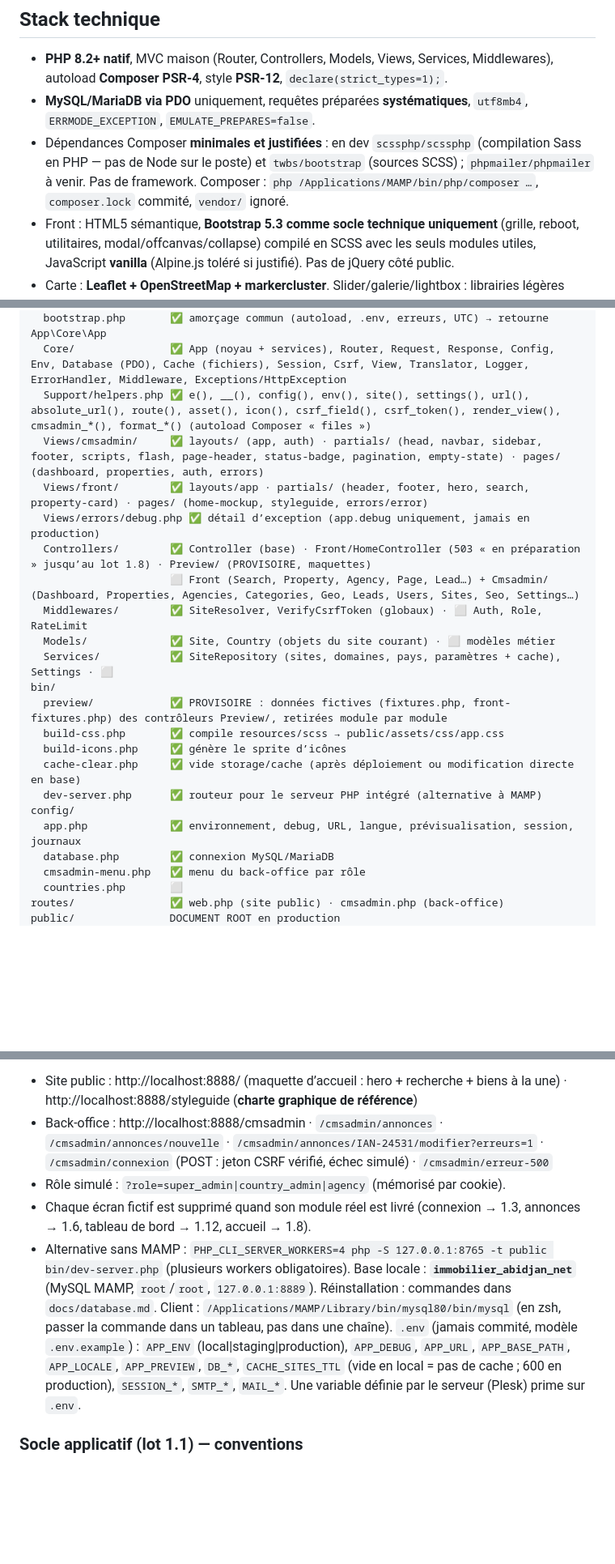
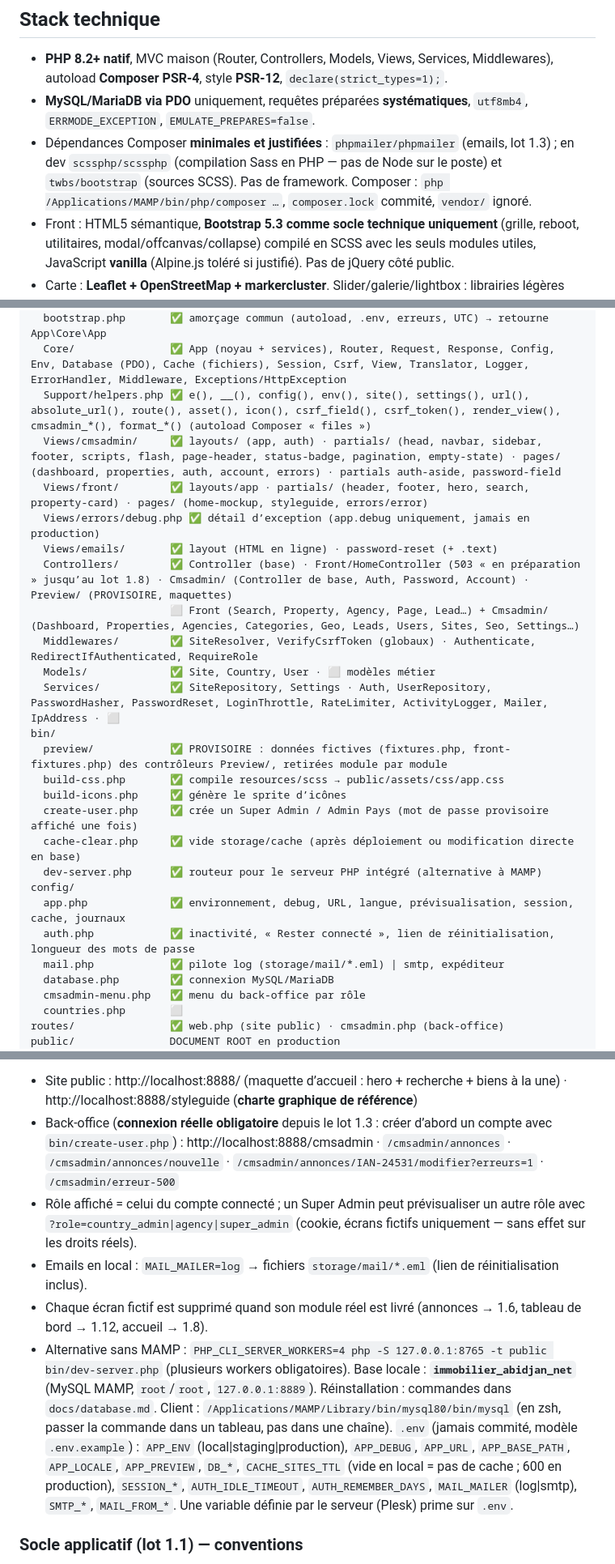
Before and after one commit to ekassi-wgy/immobilier-abidjan-net, a Markdown page: CLAUDE.md, 3 parts joined by grey strips. Shown at 81% size. GitHub-like rendering; blank space fills up the shorter version.

Commit message:
Docs : lot 1.3 terminé, conventions d'authentification et d'emails
Co-Authored-By: Claude Opus 5 <noreply@anthropic.com>
Claude-Session: https://claude.ai/code/session_012an8qxADTg5mYjgj94ECbT

```diff
--- a/CLAUDE.md
+++ b/CLAUDE.md
@@ -29,7 +29,7 @@ Langue du projet : **français** (code en anglais, textes, commentaires métier
 
 - **PHP 8.2+ natif**, MVC maison (Router, Controllers, Models, Views, Services, Middlewares), autoload **Composer PSR-4**, style **PSR-12**, `declare(strict_types=1);`.
 - **MySQL/MariaDB via PDO** uniquement, requêtes préparées **systématiques**, `utf8mb4`, `ERRMODE_EXCEPTION`, `EMULATE_PREPARES=false`.
-- Dépendances Composer **minimales et justifiées** : en dev `scssphp/scssphp` (compilation Sass en PHP — pas de Node sur le poste) et `twbs/bootstrap` (sources SCSS) ; `phpmailer/phpmailer` à venir. Pas de framework. Composer : `php /Applications/MAMP/bin/php/composer …`, `composer.lock` commité, `vendor/` ignoré.
+- Dépendances Composer **minimales et justifiées** : `phpmailer/phpmailer` (emails, lot 1.3) ; en dev `scssphp/scssphp` (compilation Sass en PHP — pas de Node sur le poste) et `twbs/bootstrap` (sources SCSS). Pas de framework. Composer : `php /Applications/MAMP/bin/php/composer …`, `composer.lock` commité, `vendor/` ignoré.
 - Front : HTML5 sémantique, **Bootstrap 5.3 comme socle technique uniquement** (grille, reboot, utilitaires, modal/offcanvas/collapse) compilé en SCSS avec les seuls modules utiles, JavaScript **vanilla** (Alpine.js toléré si justifié). Pas de jQuery côté public.
 - Carte : **Leaflet + OpenStreetMap + markercluster**. Slider/galerie/lightbox : librairies légères **hébergées localement**.
 - Images : **GD** (Imagick non disponible) — redimensionnement multi-tailles + WebP, stockage `public/uploads/{pays}/{annonce}/`.
@@ -46,22 +46,26 @@ app/
   bootstrap.php       ✅ amorçage commun (autoload, .env, erreurs, UTC) → retourne App\Core\App
   Core/               ✅ App (noyau + services), Router, Request, Response, Config, Env, Database (PDO), Cache (fichiers), Session, Csrf, View, Translator, Logger, ErrorHandler, Middleware, Exceptions/HttpException
   Support/helpers.php ✅ e(), __(), config(), env(), site(), settings(), url(), absolute_url(), route(), asset(), icon(), csrf_field(), csrf_token(), render_view(), cmsadmin_*(), format_*() (autoload Composer « files »)
-  Views/cmsadmin/     ✅ layouts/ (app, auth) · partials/ (head, navbar, sidebar, footer, scripts, flash, page-header, status-badge, pagination, empty-state) · pages/ (dashboard, properties, auth, errors)
+  Views/cmsadmin/     ✅ layouts/ (app, auth) · partials/ (head, navbar, sidebar, footer, scripts, flash, page-header, status-badge, pagination, empty-state) · pages/ (dashboard, properties, auth, account, errors) · partials auth-aside, password-field
   Views/front/        ✅ layouts/app · partials/ (header, footer, hero, search, property-card) · pages/ (home-mockup, styleguide, errors/error)
   Views/errors/debug.php ✅ détail d’exception (app.debug uniquement, jamais en production)
-  Controllers/        ✅ Controller (base) · Front/HomeController (503 « en préparation » jusqu’au lot 1.8) · Preview/ (PROVISOIRE, maquettes)
+  Views/emails/       ✅ layout (HTML en ligne) · password-reset (+ .text)
+  Controllers/        ✅ Controller (base) · Front/HomeController (503 « en préparation » jusqu’au lot 1.8) · Cmsadmin/ (Controller de base, Auth, Password, Account) · Preview/ (PROVISOIRE, maquettes)
                       ⬜ Front (Search, Property, Agency, Page, Lead…) + Cmsadmin/ (Dashboard, Properties, Agencies, Categories, Geo, Leads, Users, Sites, Seo, Settings…)
-  Middlewares/        ✅ SiteResolver, VerifyCsrfToken (globaux) · ⬜ Auth, Role, RateLimit
-  Models/             ✅ Site, Country (objets du site courant) · ⬜ modèles métier
-  Services/           ✅ SiteRepository (sites, domaines, pays, paramètres + cache), Settings · ⬜
+  Middlewares/        ✅ SiteResolver, VerifyCsrfToken (globaux) · Authenticate, RedirectIfAuthenticated, RequireRole
+  Models/             ✅ Site, Country, User · ⬜ modèles métier
+  Services/           ✅ SiteRepository, Settings · Auth, UserRepository, PasswordHasher, PasswordReset, LoginThrottle, RateLimiter, ActivityLogger, Mailer, IpAddress · ⬜
 bin/
   preview/            ✅ PROVISOIRE : données fictives (fixtures.php, front-fixtures.php) des contrôleurs Preview/, retirées module par module
   build-css.php       ✅ compile resources/scss → public/assets/css/app.css
   build-icons.php     ✅ génère le sprite d’icônes
+  create-user.php     ✅ crée un Super Admin / Admin Pays (mot de passe provisoire affiché une fois)
   cache-clear.php     ✅ vide storage/cache (après déploiement ou modification directe en base)
   dev-server.php      ✅ routeur pour le serveur PHP intégré (alternative à MAMP)
 config/
-  app.php             ✅ environnement, debug, URL, langue, prévisualisation, session, journaux
+  app.php             ✅ environnement, debug, URL, langue, prévisualisation, session, cache, journaux
+  auth.php            ✅ inactivité, « Rester connecté », lien de réinitialisation, longueur des mots de passe
+  mail.php            ✅ pilote log (storage/mail/*.eml) | smtp, expéditeur
   database.php        ✅ connexion MySQL/MariaDB
   cmsadmin-menu.php   ✅ menu du back-office par rôle
   countries.php       ⬜
@@ -96,12 +102,13 @@ Le `DocumentRoot` MAMP pointe sur la racine du projet : le `.htaccess` racine bl
 
 Prévisualisation avec **données fictives** (contrôleurs `app/Controllers/Preview/` + `bin/preview/`) ; seul le site courant (nom, pays, devise) vient de la base locale, nécessaire depuis le lot 1.2, routes déclarées **uniquement si `APP_ENV=local` et `APP_PREVIEW=true`** (ailleurs : accueil en 503, maquettes en 404) :
 - Site public : http://localhost:8888/ (maquette d’accueil : hero + recherche + biens à la une) · http://localhost:8888/styleguide (**charte graphique de référence**)
-- Back-office : http://localhost:8888/cmsadmin · `/cmsadmin/annonces` · `/cmsadmin/annonces/nouvelle` · `/cmsadmin/annonces/IAN-24531/modifier?erreurs=1` · `/cmsadmin/connexion` (POST : jeton CSRF vérifié, échec simulé) · `/cmsadmin/erreur-500`
-- Rôle simulé : `?role=super_admin|country_admin|agency` (mémorisé par cookie).
-- Chaque écran fictif est supprimé quand son module réel est livré (connexion → 1.3, annonces → 1.6, tableau de bord → 1.12, accueil → 1.8).
+- Back-office (**connexion réelle obligatoire** depuis le lot 1.3 : créer d’abord un compte avec `bin/create-user.php`) : http://localhost:8888/cmsadmin · `/cmsadmin/annonces` · `/cmsadmin/annonces/nouvelle` · `/cmsadmin/annonces/IAN-24531/modifier?erreurs=1` · `/cmsadmin/erreur-500`
+- Rôle affiché = celui du compte connecté ; un Super Admin peut prévisualiser un autre rôle avec `?role=country_admin|agency|super_admin` (cookie, écrans fictifs uniquement — sans effet sur les droits réels).
+- Emails en local : `MAIL_MAILER=log` → fichiers `storage/mail/*.eml` (lien de réinitialisation inclus).
+- Chaque écran fictif est supprimé quand son module réel est livré (annonces → 1.6, tableau de bord → 1.12, accueil → 1.8).
 - Alternative sans MAMP : `PHP_CLI_SERVER_WORKERS=4 php -S 127.0.0.1:8765 -t public bin/dev-server.php` (plusieurs workers obligatoires).
 Base locale : **`immobilier_abidjan_net`** (MySQL MAMP, `root`/`root`, `127.0.0.1:8889`). Réinstallation : commandes dans `docs/database.md`. Client : `/Applications/MAMP/Library/bin/mysql80/bin/mysql` (en zsh, passer la commande dans un tableau, pas dans une chaîne).
-`.env` (jamais commité, modèle `.env.example`) : `APP_ENV` (local|staging|production), `APP_DEBUG`, `APP_URL`, `APP_BASE_PATH`, `APP_LOCALE`, `APP_PREVIEW`, `DB_*`, `CACHE_SITES_TTL` (vide en local = pas de cache ; 600 en production), `SESSION_*`, `SMTP_*`, `MAIL_*`. Une variable définie par le serveur (Plesk) prime sur `.env`.
+`.env` (jamais commité, modèle `.env.example`) : `APP_ENV` (local|staging|production), `APP_DEBUG`, `APP_URL`, `APP_BASE_PATH`, `APP_LOCALE`, `APP_PREVIEW`, `DB_*`, `CACHE_SITES_TTL` (vide en local = pas de cache ; 600 en production), `SESSION_*`, `AUTH_IDLE_TIMEOUT`, `AUTH_REMEMBER_DAYS`, `MAIL_MAILER` (log|smtp), `SMTP_*`, `MAIL_FROM_*`. Une variable définie par le serveur (Plesk) prime sur `.env`.
 
 ### Socle applicatif (lot 1.1) — conventions
 
```
Also changed, not shown: other parts of CLAUDE.md (+5 -1 lines), docs/PLAN.md (+2 -2 lines).
